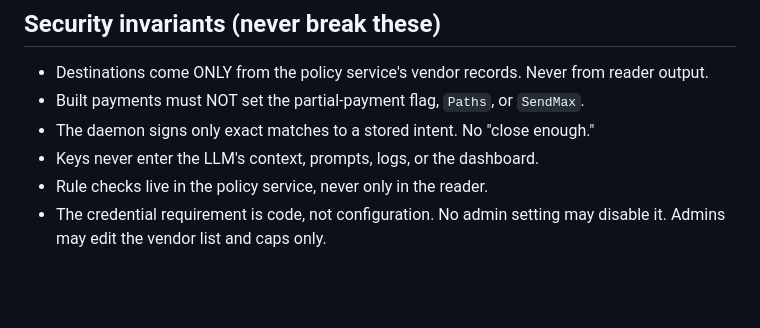
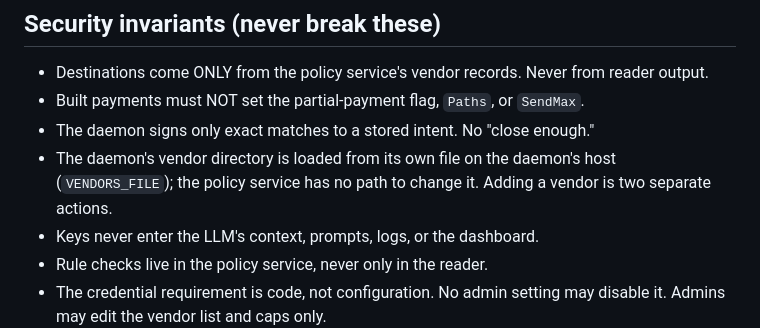
Before and after one commit to xiajieou/div-hack, a Markdown page: AGENTS.md, the part around the change. GitHub-like rendering; blank space fills up the shorter version.

```diff
--- a/AGENTS.md
+++ b/AGENTS.md
@@ -65,6 +65,7 @@ The dashboard's kill switch button submits this file. **The dashboard never hold
 - Destinations come ONLY from the policy service's vendor records. Never from reader output.
 - Built payments must NOT set the partial-payment flag, `Paths`, or `SendMax`.
 - The daemon signs only exact matches to a stored intent. No "close enough."
+- The daemon's vendor directory is loaded from its own file on the daemon's host (`VENDORS_FILE`); the policy service has no path to change it. Adding a vendor is two separate actions.
 - Keys never enter the LLM's context, prompts, logs, or the dashboard.
 - Rule checks live in the policy service, never only in the reader.
 - The credential requirement is code, not configuration. No admin setting may disable it. Admins may edit the vendor list and caps only.
```
Also changed, not shown: CLAUDE.md (+1 -0 lines).
